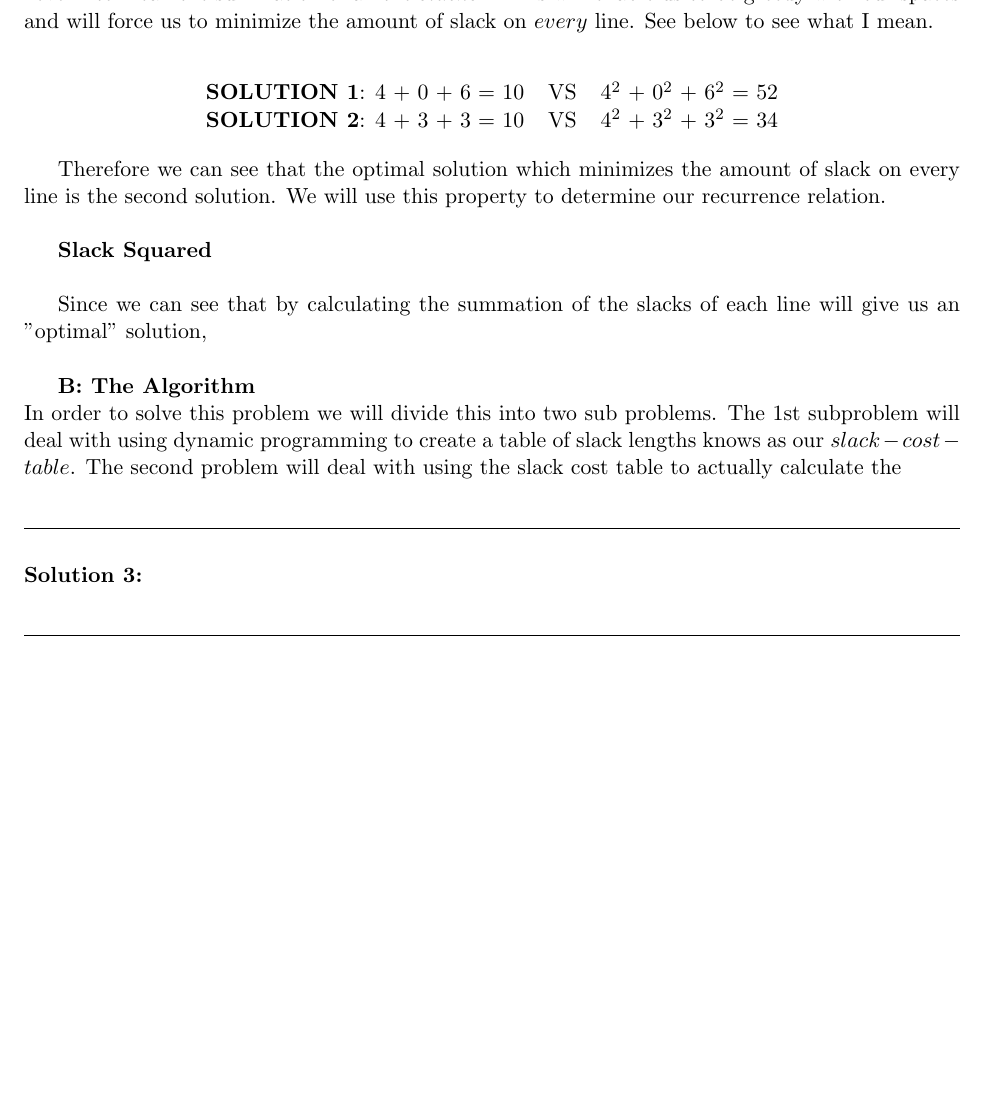
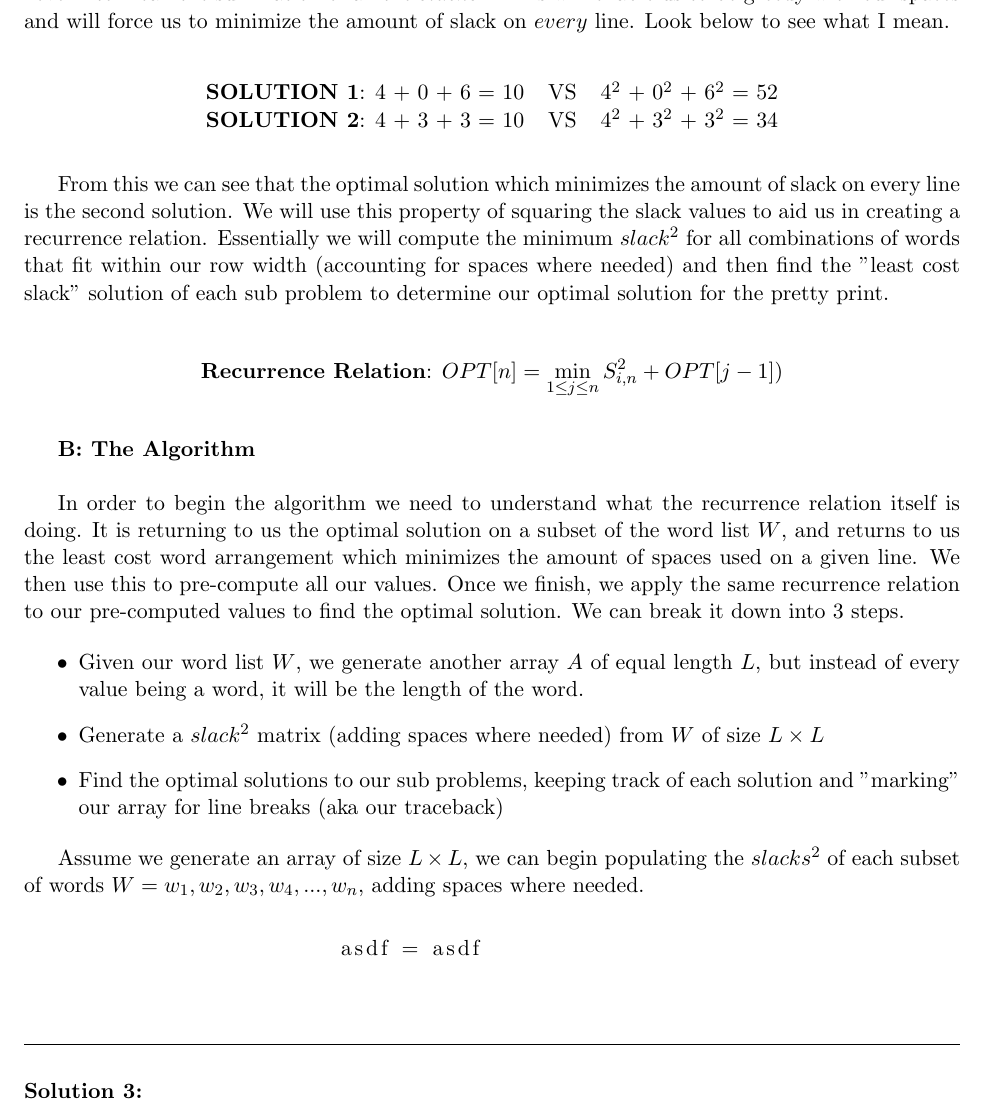
Before and after one commit to ChannelJuanNews/Homework-3, a LaTeX document (main.tex): part of page 3 of 3, cut so that both start at the same text, the shorter picture padded with empty space. Compiled offline with pdfLaTeX.

Commit message:
about to be down with one damn problem

```diff
--- a/main.tex
+++ b/main.tex
@@ -125,7 +125,7 @@
 			\end{verbatim}
 		\end{center}
 
-		As you can see from the figure above, since we define "even" to be the minimization of all the slacks of every line, we will have multiple "optimal" solutions. This is a problem since we can reproduce identical slack summations with different text patterns and as we can visually see, the pattern on the right appears to be more "even" than the left one. Because of this, we will define "even" to mean the summation of all the $slacks^2$. This will enable us to be greedy with our spaces and will force us to minimize the amount of slack on $every$ line. See below to see what I mean.
+		As you can see from the figure above, since we define "even" to be the minimization of all the slacks of every line, we will have multiple "optimal" solutions. This is a problem since we can reproduce identical slack summations with different text patterns and as we can visually see, the pattern on the right appears to be more "even" than the left one. Because of this, we will define "even" to mean the summation of all the $slacks^2$. This will enable us to be greedy with our spaces and will force us to minimize the amount of slack on $every$ line. Look below to see what I mean.
 
 		\hfil
 
@@ -137,20 +137,41 @@
 			\end{tabular}
 		\end{center}
 
-		Therefore we can see that the optimal solution which minimizes the amount of slack on every line is the second solution. We will use this property to determine our recurrence relation.
+		\hfil
+
+		From this we can see that the optimal solution which minimizes the amount of slack on every line is the second solution. We will use this property of squaring the slack values to aid us in creating a recurrence relation. Essentially we will compute the minimum $slack^2$ for all combinations of words that fit within our row width (accounting for spaces where needed) and then find the "least cost slack" solution of each sub problem to determine our optimal solution for the pretty print.
+
+		\hfil
+
+
+		\begin{center}
+			\textbf{Recurrence Relation}: $OPT[n] = \displaystyle\min_{1\leq j \leq n} S^2_{i,n}+ OPT[j - 1])$
+		\end{center}
 
 
 
-		\hfil
-
-		\textbf{Slack Squared}\\
-
-		Since we can see that by calculating the summation of the slacks of each line will give us an  "optimal" solution,
 
 	\hfil
 
 	\textbf{B: The Algorithm} \\
-	In order to solve this problem we will divide this into two sub problems. The 1st subproblem will deal with using dynamic programming to create a table of slack lengths knows as our $slack-cost-table$. The second problem will deal with using the slack cost table to actually calculate the
+
+	In order to begin the algorithm we need to understand what the recurrence relation itself is doing. It is returning to us the optimal solution on a subset of the word list $W$, and returns to us the least cost word arrangement which minimizes the amount of spaces used on a given line. We then use this to pre-compute all our values. Once we finish, we apply the same recurrence relation to our pre-computed values to find the optimal solution. We can break it down into 3 steps.
+
+	\begin{itemize}
+		\item Given our word list $W$, we generate another array $A$ of equal length $L$, but instead of every value being a word, it will be the length of the word.
+  		\item Generate a $slack^2$ matrix (adding spaces where needed) from $W$ of size $L \times L$
+  		\item Find the optimal solutions to our sub problems, keeping track of each solution and "marking" our array for line breaks (aka our traceback)
+	\end{itemize}
+
+	Assume we generate an array of size $L \times L$, we can begin populating the $slacks^2$ of each subset of words $W = {w_1, w_2, w_3, w_4, ... , w_n }$, adding spaces where needed.
+
+
+	\begin{center}
+			\begin{lstlisting}
+			asdf = asdf
+		\end{lstlisting}
+	\end{center}
+
 
 
 
```
Also changed, not shown: main.pdf, 2 other files.
